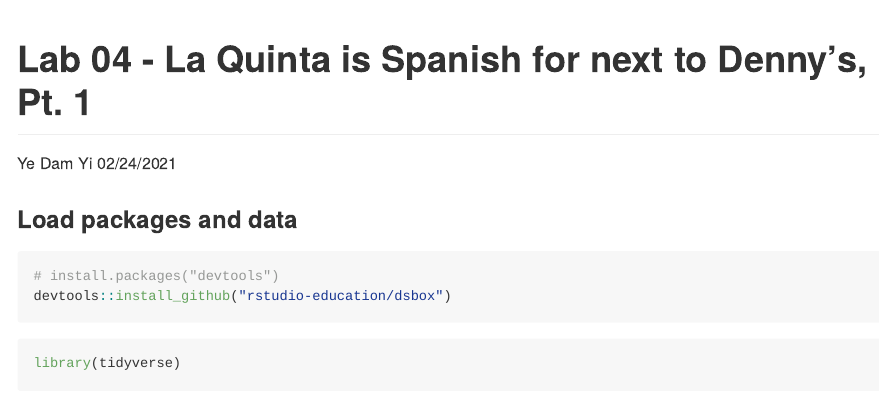
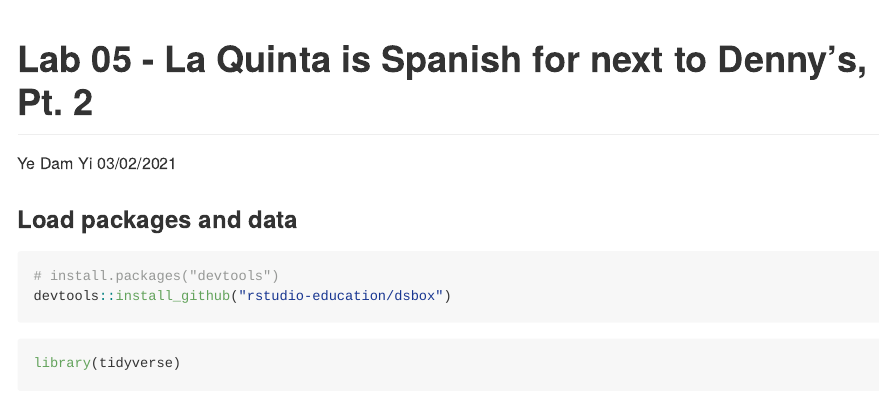
Before and after one commit to yiy19/lab-05-wrangling-data, an R Markdown document (lab-04.Rmd): the page in a window 1100 px wide, from its top. Rendered offline with R 4.5, knitr and Pandoc, with nearby package versions; some code elsewhere in the file could not run offline; long lines of code are wrapped.

Commit message:
Commit all files

```diff
--- a/lab-04.Rmd
+++ b/lab-04.Rmd
@@ -1,7 +1,7 @@
 ---
-title: "Lab 04 - La Quinta is Spanish for next to Denny's, Pt. 1"
+title: "Lab 05 - La Quinta is Spanish for next to Denny's, Pt. 2"
 author: "Ye Dam Yi"
-date: "02/24/2021"
+date: "03/02/2021"
 output: github_document
 ---
 
```
Also changed, not shown: dennys-laquinta-sketches.004.png (added), lab-04.md, lab-04_files/figure-gfm/dn_lq-nc-1.png (added), lab-04_files/figure-gfm/dn_lq-tx-1.png (added), lab-04_files/figure-gfm/per-area-1.png (added), lab-05-wrangling-sp-data.html (added), 2 other files.
